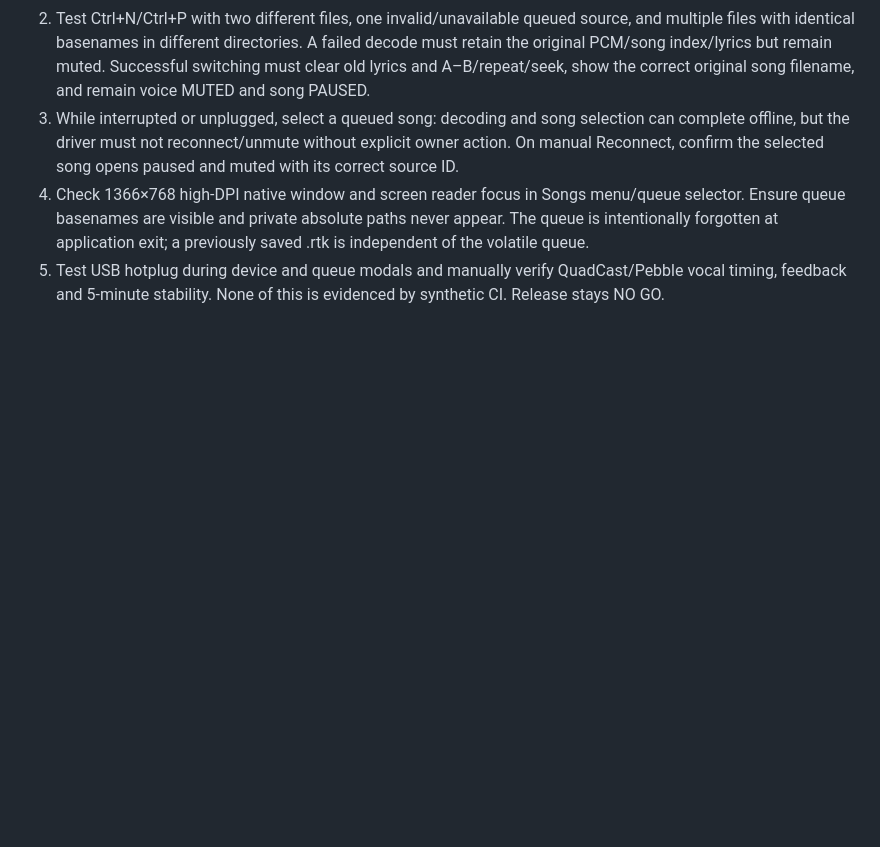
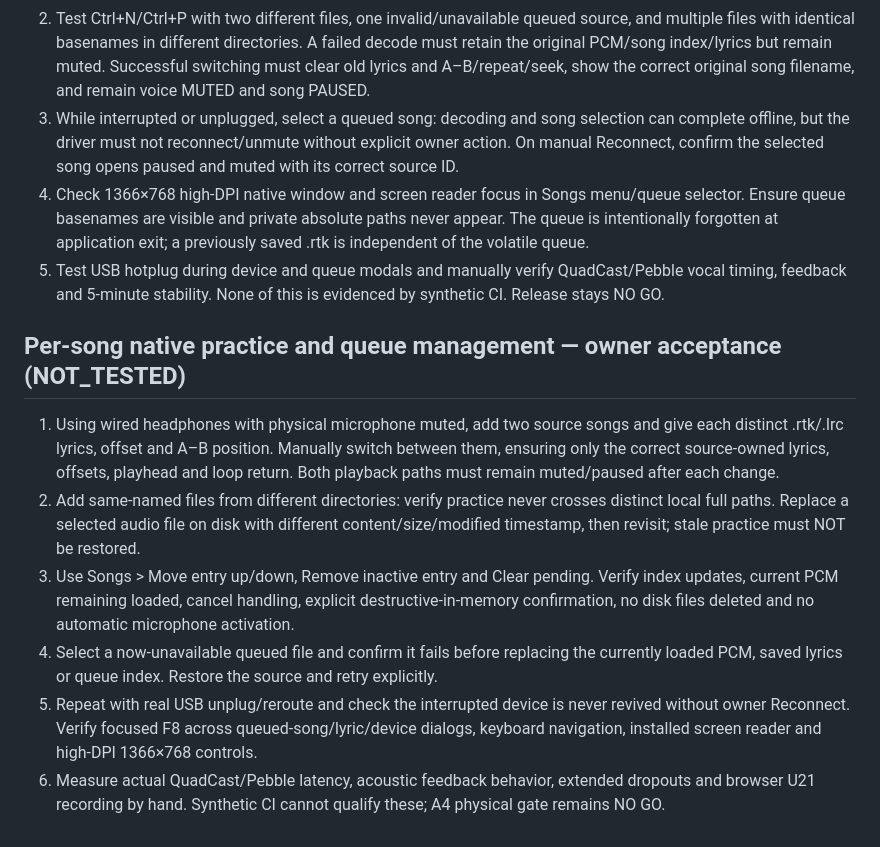
Before and after one commit to thiepn/karaoke, a Markdown page: docs/A3_OWNER_HARDWARE_ACCEPTANCE.md, the part around the change. Drawn GitHub-style; blank space fills up the shorter version.

```diff
--- a/docs/A3_OWNER_HARDWARE_ACCEPTANCE.md
+++ b/docs/A3_OWNER_HARDWARE_ACCEPTANCE.md
@@ -76,3 +76,12 @@ Inspect the native import confirmation summary (original filename, title, lyric
 3. While interrupted or unplugged, select a queued song: decoding and song selection can complete offline, but the driver must not reconnect/unmute without explicit owner action. On manual Reconnect, confirm the selected song opens paused and muted with its correct source ID.
 4. Check 1366×768 high-DPI native window and screen reader focus in Songs menu/queue selector. Ensure queue basenames are visible and private absolute paths never appear. The queue is intentionally forgotten at application exit; a previously saved .rtk is independent of the volatile queue.
 5. Test USB hotplug during device and queue modals and manually verify QuadCast/Pebble vocal timing, feedback and 5-minute stability. None of this is evidenced by synthetic CI. Release stays NO GO.
+
+## Per-song native practice and queue management — owner acceptance (NOT_TESTED)
+
+1. Using wired headphones with physical microphone muted, add two source songs and give each distinct .rtk/.lrc lyrics, offset and A–B position. Manually switch between them, ensuring only the correct source-owned lyrics, offsets, playhead and loop return. Both playback paths must remain muted/paused after each change.
+2. Add same-named files from different directories: verify practice never crosses distinct local full paths. Replace a selected audio file on disk with different content/size/modified timestamp, then revisit; stale practice must NOT be restored.
+3. Use Songs > Move entry up/down, Remove inactive entry and Clear pending. Verify index updates, current PCM remaining loaded, cancel handling, explicit destructive-in-memory confirmation, no disk files deleted and no automatic microphone activation.
+4. Select a now-unavailable queued file and confirm it fails before replacing the currently loaded PCM, saved lyrics or queue index. Restore the source and retry explicitly.
+5. Repeat with real USB unplug/reroute and check the interrupted device is never revived without owner Reconnect. Verify focused F8 across queued-song/lyric/device dialogs, keyboard navigation, installed screen reader and high-DPI 1366×768 controls.
+6. Measure actual QuadCast/Pebble latency, acoustic feedback behavior, extended dropouts and browser U21 recording by hand. Synthetic CI cannot qualify these; A4 physical gate remains NO GO.
```
Also changed, not shown: native/a3/README.md (+10 -0 lines).
